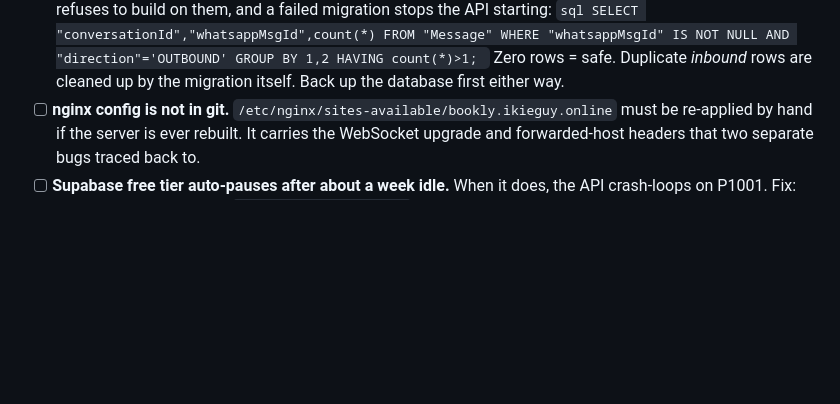
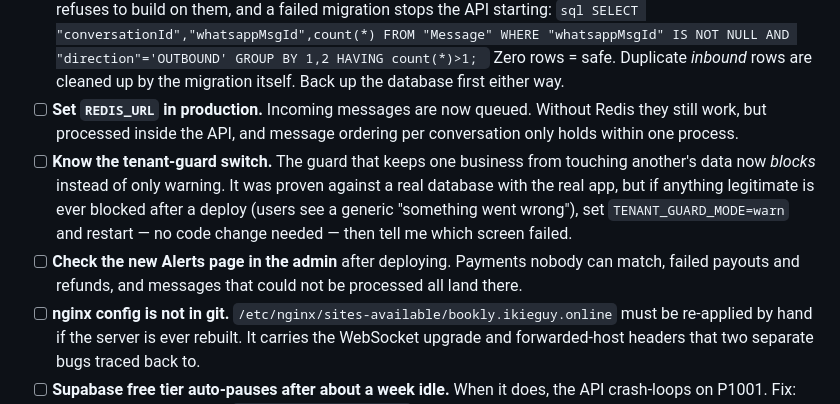
Before and after one commit to BlAcQW/Automation, a Markdown page: me.md, the part around the change. GitHub-like rendering; blank space fills up the shorter version.

Commit message:
docs: wave 1 complete — tracker and deploy notes
Co-Authored-By: Claude Opus 5.5 <noreply@anthropic.com>

````diff
--- a/me.md
+++ b/me.md
@@ -254,6 +254,18 @@ Already set and needing nothing: `BOOKINGFLOW_PAYSTACK_SECRET_KEY`,
       ```
       Zero rows = safe. Duplicate *inbound* rows are cleaned up by the
       migration itself. Back up the database first either way.
+- [ ] **Set `REDIS_URL` in production.** Incoming messages are now queued.
+      Without Redis they still work, but processed inside the API, and
+      message ordering per conversation only holds within one process.
+- [ ] **Know the tenant-guard switch.** The guard that keeps one business
+      from touching another's data now *blocks* instead of only warning.
+      It was proven against a real database with the real app, but if
+      anything legitimate is ever blocked after a deploy (users see a
+      generic "something went wrong"), set `TENANT_GUARD_MODE=warn` and
+      restart — no code change needed — then tell me which screen failed.
+- [ ] **Check the new Alerts page in the admin** after deploying. Payments
+      nobody can match, failed payouts and refunds, and messages that could
+      not be processed all land there.
 - [ ] **nginx config is not in git.** `/etc/nginx/sites-available/bookly.ikieguy.online`
       must be re-applied by hand if the server is ever rebuilt. It carries the
       WebSocket upgrade and forwarded-host headers that two separate bugs
````
Also changed, not shown: docs/PLATFORM-CORE-BUILD.md (+9 -5 lines).
